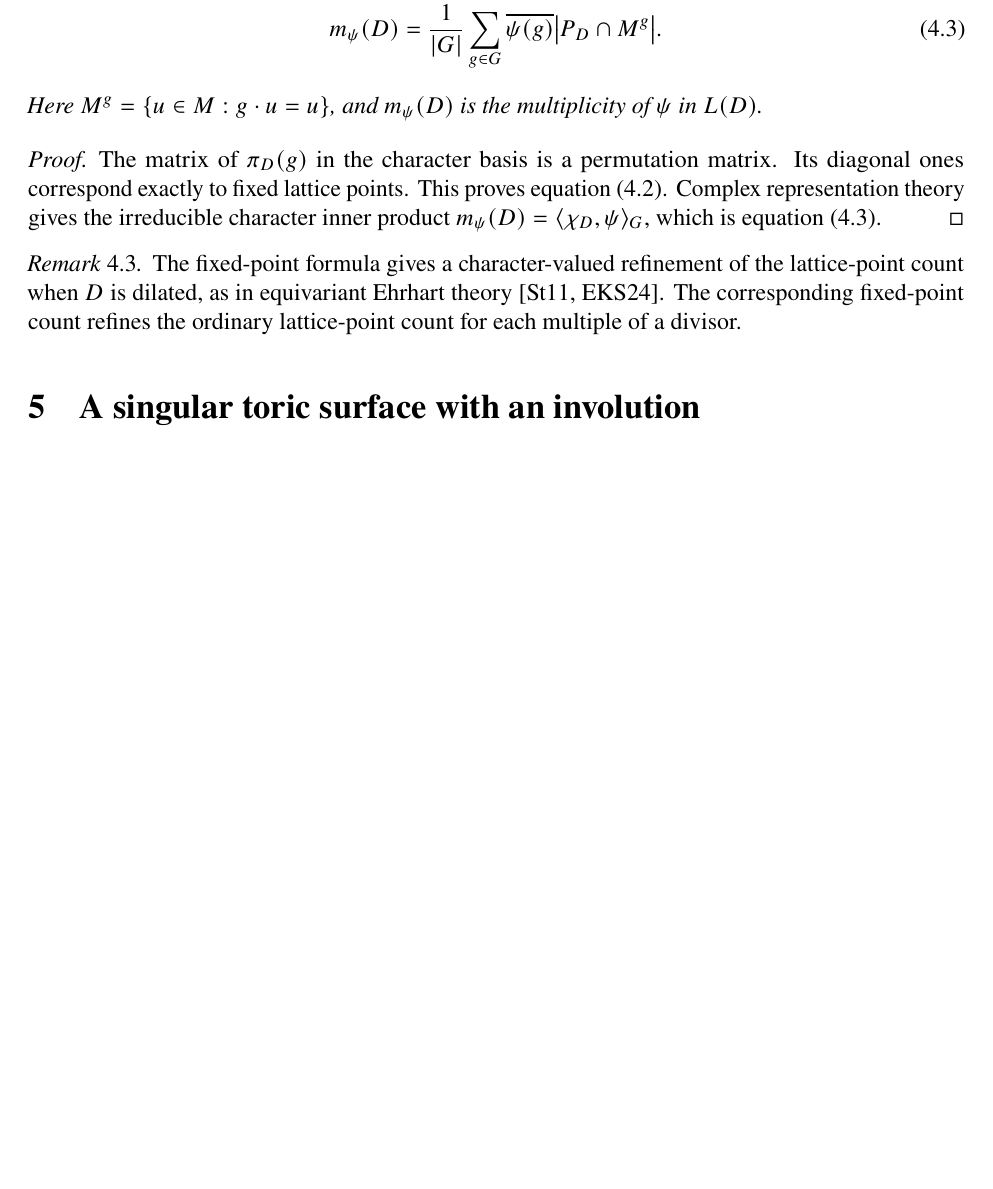
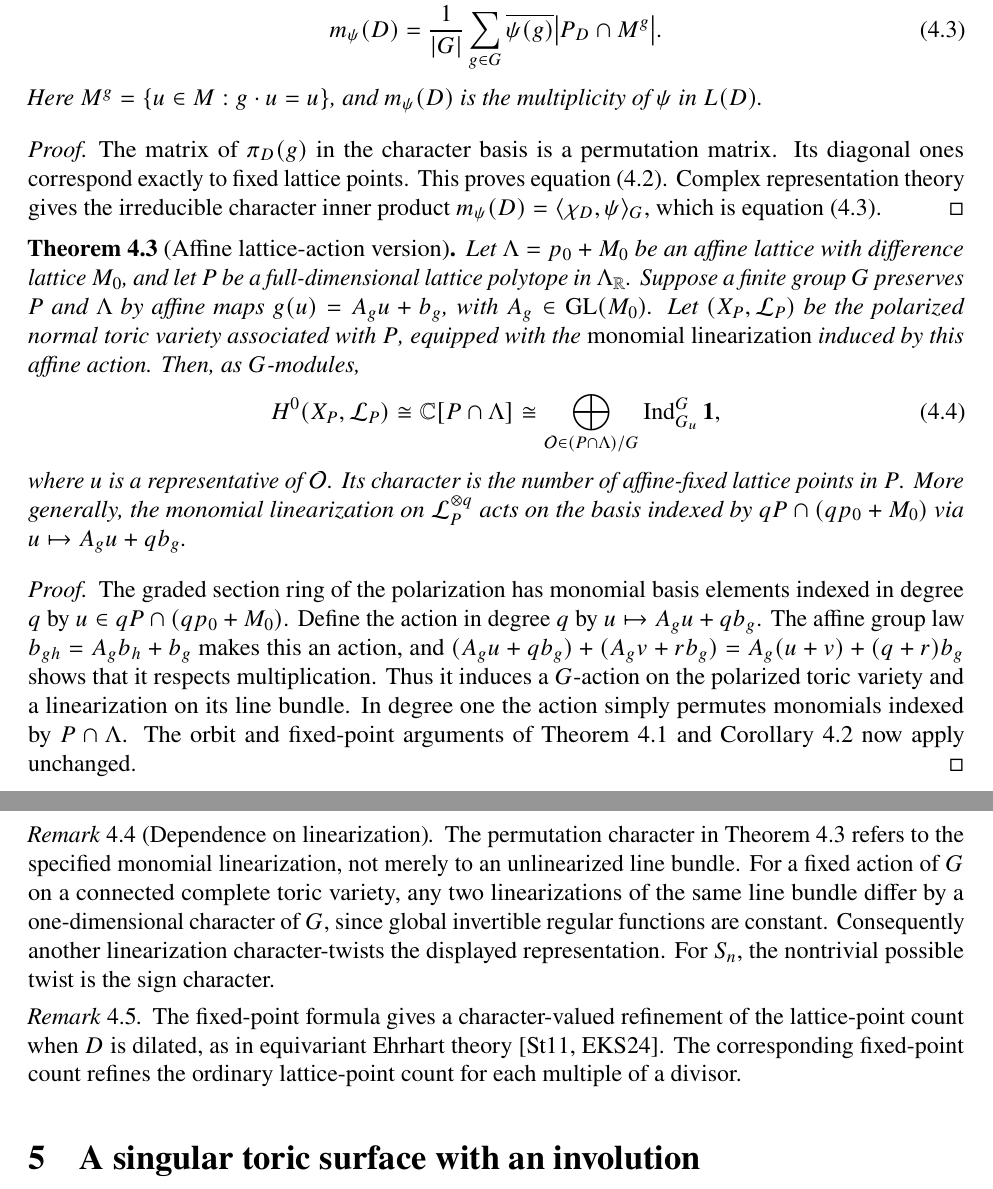
Before and after one commit to wdjoyner/alg-graph-thry, a LaTeX paper (toric-repns/toric-repns.tex): part of page 5 of 13 before the commit and two parts of pages 5 and 6 of 13 after it, the two joined at a grey line, cut so that both start at the same text, the shorter picture padded with empty space. Compiled offline with pdfLaTeX.

Commit message:
Add affine monomial linearization theorem to toric representations Draft 4

```diff
--- a/toric-repns/toric-repns.tex
+++ b/toric-repns/toric-repns.tex
@@ -145,6 +145,24 @@ Here $M^g=\{u\in M:g\cdot u=u\}$, and $m_\psi(D)$ is the multiplicity of $\psi$
 \begin{proof}
 The matrix of $\pi_D(g)$ in the character basis is a permutation matrix. Its diagonal ones correspond exactly to fixed lattice points. This proves equation~\eqref{eq:fixedchar}. Complex representation theory gives the irreducible character inner product $m_\psi(D)=\langle\chi_D,\psi\rangle_G$, which is equation~\eqref{eq:mult}.
 \end{proof}
+
+
+\begin{theorem}[Affine lattice-action version]\label{thm:affine}
+Let $\Lambda=p_0+M_0$ be an affine lattice with difference lattice $M_0$, and let $P$ be a full-dimensional lattice polytope in $\Lambda_{\mathbb R}$. Suppose a finite group $G$ preserves $P$ and $\Lambda$ by affine maps $g(u)=A_gu+b_g$, with $A_g\in\operatorname{GL}(M_0)$. Let $(X_P,\LL_P)$ be the polarized normal toric variety associated with $P$, equipped with the \emph{monomial linearization} induced by this affine action. Then, as $G$-modules,
+\begin{equation}\label{eq:affine-orbits}
+H^0(X_P,\LL_P)\cong\CC[P\cap\Lambda]
+\cong\bigoplus_{\mathcal O\in(P\cap\Lambda)/G}\Ind_{G_u}^G\bfone,
+\end{equation}
+where $u$ is a representative of $\mathcal O$. Its character is the number of affine-fixed lattice points in $P$. More generally, the monomial linearization on $\LL_P^{\otimes q}$ acts on the basis indexed by $qP\cap(qp_0+M_0)$ via $u\mapsto A_gu+qb_g$.
+\end{theorem}
+\begin{proof}
+The graded section ring of the polarization has monomial basis elements indexed in degree $q$ by $u\in qP\cap(qp_0+M_0)$. Define the action in degree $q$ by $u\mapsto A_gu+qb_g$. The affine group law $b_{gh}=A_gb_h+b_g$ makes this an action, and
+$(A_gu+qb_g)+(A_gv+rb_g)=A_g(u+v)+(q+r)b_g$
+shows that it respects multiplication. Thus it induces a $G$-action on the polarized toric variety and a linearization on its line bundle. In degree one the action simply permutes monomials indexed by $P\cap\Lambda$. The orbit and fixed-point arguments of Theorem~\ref{thm:orbit} and Corollary~\ref{cor:character} now apply unchanged.
+\end{proof}
+\begin{remark}[Dependence on linearization]\label{rem:linearization}
+The permutation character in Theorem~\ref{thm:affine} refers to the specified monomial linearization, not merely to an unlinearized line bundle. For a fixed action of $G$ on a connected complete toric variety, any two linearizations of the same line bundle differ by a one-dimensional character of $G$, since global invertible regular functions are constant. Consequently another linearization character-twists the displayed representation. For $S_n$, the nontrivial possible twist is the sign character.
+\end{remark}
 
 \begin{remark}
 The fixed-point formula gives a character-valued refinement of the lattice-point count when $D$ is dilated, as in equivariant Ehrhart theory \cite{St11,EKS24}. The corresponding fixed-point count refines the ordinary lattice-point count for each multiple of a divisor.
```
